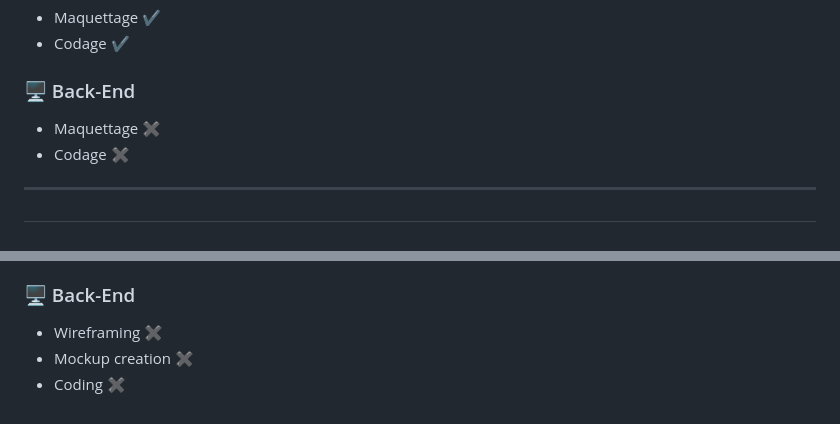
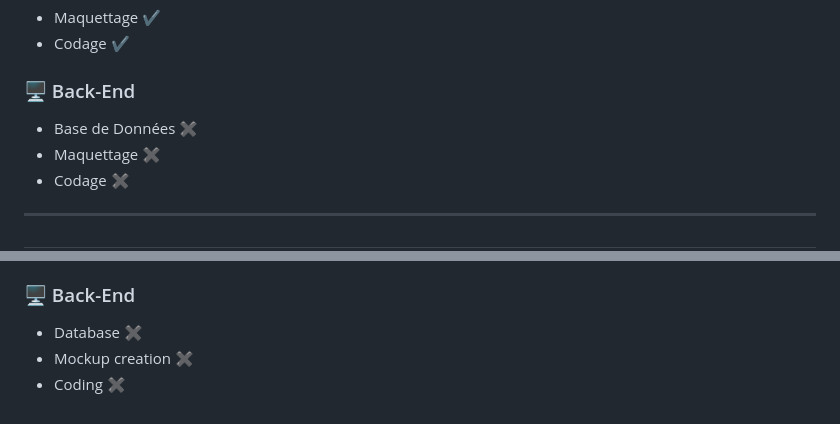
Before and after one commit to pmgoudet/minutos-telecom, a Markdown page: README.md, 2 parts joined by grey strips. Rendered like a GitHub page.

```diff
--- a/README.md
+++ b/README.md
@@ -36,6 +36,7 @@ Ami de longue date du propriétaire de **Minutos**, j’ai identifié une opport
 
 ### 🖥 Back-End
 
+- Base de Données ✖
 - Maquettage ✖
 - Codage ✖
 
@@ -72,6 +73,6 @@ As a long-time friend of the owner of **Minutos**, I identified a strategic oppo
 
 ### 🖥 Back-End
 
-- Wireframing ✖
+- Database ✖
 - Mockup creation ✖
 - Coding ✖
```
